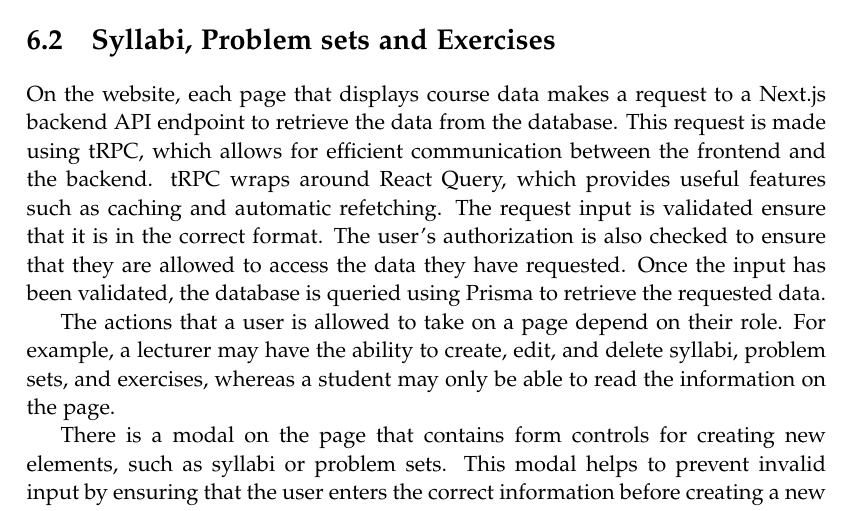
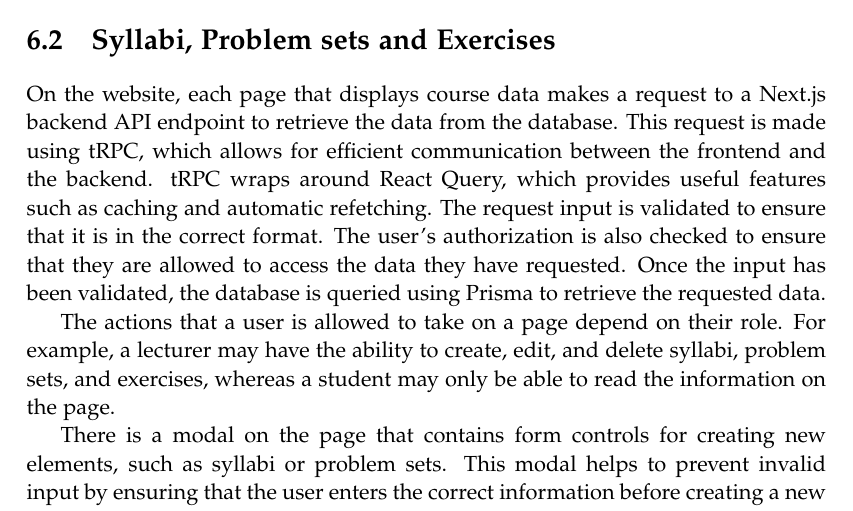
Before and after one commit to chhoumann/p7, a LaTeX thesis (report/master.tex, which reads report/sections/Frontend/chapter.tex): part of page 33 of 70, cut so that both start at the same text. Compiled offline with pdfLaTeX.

Commit message:
Update report/sections/Frontend/chapter.tex
Co-authored-by: Pattrigue <57709490+Pattrigue@users.noreply.github.com>

```diff
--- a/report/sections/Frontend/chapter.tex
+++ b/report/sections/Frontend/chapter.tex
@@ -23,7 +23,7 @@ Figure \ref{fig:Home page} shows the landing page after the user has signed in.
 \section{Syllabi, Problem sets and Exercises}
 On the website, each page that displays course data makes a request to a Next.js backend API endpoint to retrieve the data from the database.
 This request is made using tRPC, which allows for efficient communication between the frontend and the backend. tRPC wraps around React Query, which provides useful features such as caching and automatic refetching.
-The request input is validated  ensure that it is in the correct format.
+The request input is validated to ensure that it is in the correct format.
 The user's authorization is also checked to ensure that they are allowed to access the data they have requested.
 Once the input has been validated, the database is queried using Prisma to retrieve the requested data.
 
```
